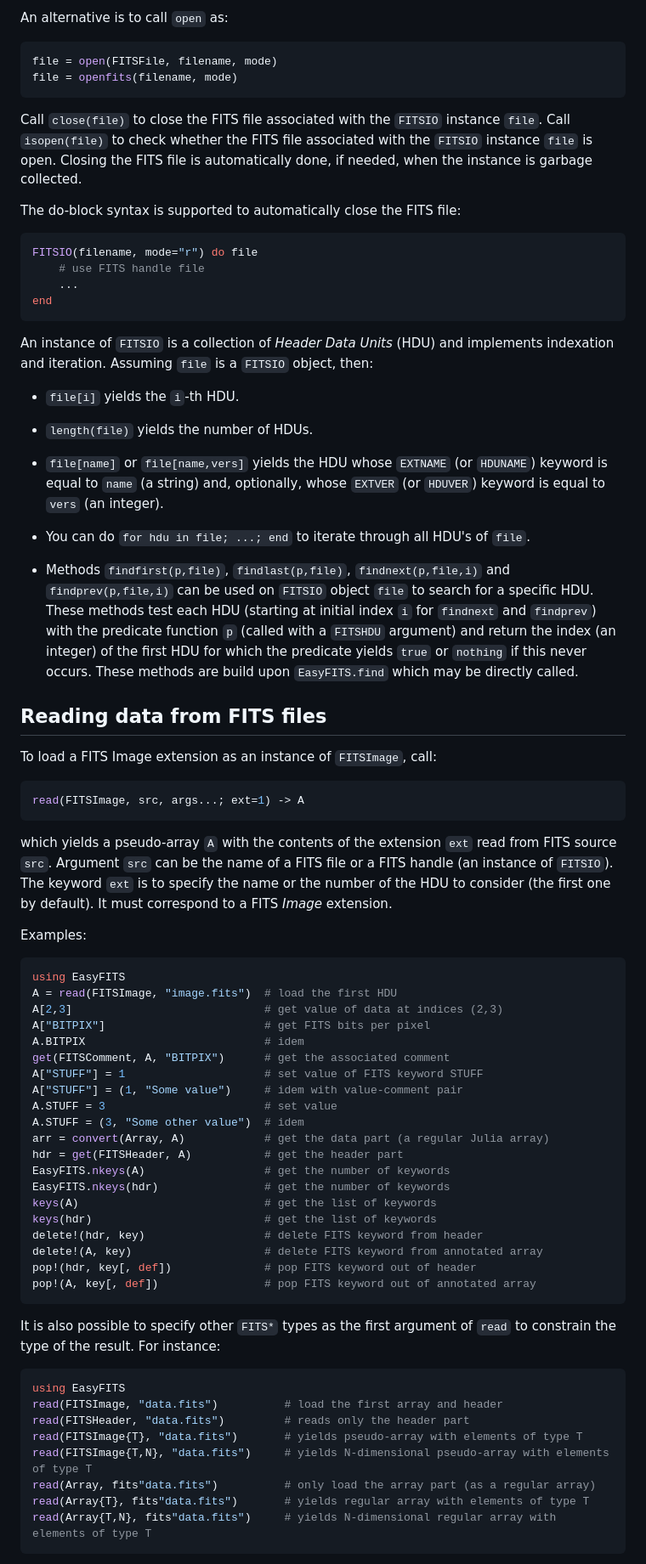
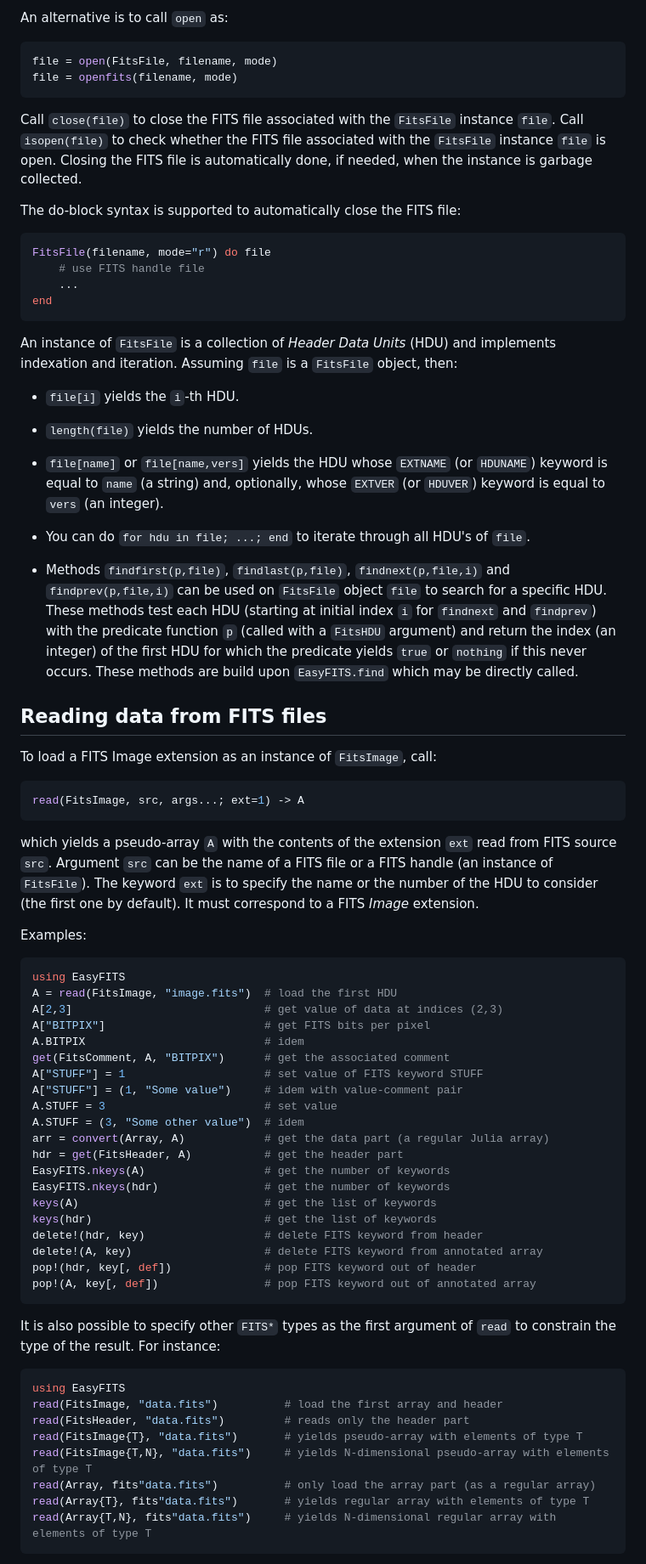
Before and after one commit to emmt/EasyFITS.jl, a Markdown page: README.md, the part around the change printed below. Shown: that part at 85% size. Drawn GitHub-style.

````diff
--- a/README.md
+++ b/README.md
@@ -135,27 +133,27 @@ where `filename` is the name of the FITS file and `mode` can be:
 An alternative is to call `open` as:
 
 ```julia
-file = open(FITSFile, filename, mode)
+file = open(FitsFile, filename, mode)
 file = openfits(filename, mode)
 ```
 
 
-Call `close(file)` to close the FITS file associated with the `FITSIO` instance
+Call `close(file)` to close the FITS file associated with the `FitsFile` instance
 `file`. Call `isopen(file)` to check whether the FITS file associated with the
-`FITSIO` instance `file` is open. Closing the FITS file is automatically done, if
+`FitsFile` instance `file` is open. Closing the FITS file is automatically done, if
 needed, when the instance is garbage collected.
 
 The do-block syntax is supported to automatically close the FITS file:
 
 ```julia
-FITSIO(filename, mode="r") do file
+FitsFile(filename, mode="r") do file
     # use FITS handle file
     ...
 end
 ```
 
-An instance of `FITSIO` is a collection of *Header Data Units* (HDU) and
-implements indexation and iteration. Assuming `file` is a `FITSIO` object, then:
+An instance of `FitsFile` is a collection of *Header Data Units* (HDU) and
+implements indexation and iteration. Assuming `file` is a `FitsFile` object, then:
 
 - `file[i]` yields the `i`-th HDU.
 
@@ -168,25 +166,25 @@ implements indexation and iteration. Assuming `file` is a `FITSIO` object, then:
 - You can do `for hdu in file; ...; end` to iterate through all HDU's of `file`.
 
 - Methods `findfirst(p,file)`, `findlast(p,file)`, `findnext(p,file,i)` and
-  `findprev(p,file,i)` can be used on `FITSIO` object `file` to search for a
+  `findprev(p,file,i)` can be used on `FitsFile` object `file` to search for a
   specific HDU. These methods test each HDU (starting at initial index `i` for
   `findnext` and `findprev`) with the predicate function `p` (called with a
-  `FITSHDU` argument) and return the index (an integer) of the first HDU for
+  `FitsHDU` argument) and return the index (an integer) of the first HDU for
   which the predicate yields `true` or `nothing` if this never occurs. These
   methods are build upon `EasyFITS.find` which may be directly called.
 
 
 ## Reading data from FITS files
 
-To load a FITS Image extension as an instance of `FITSImage`, call:
+To load a FITS Image extension as an instance of `FitsImage`, call:
 
 ```julia
-read(FITSImage, src, args...; ext=1) -> A
+read(FitsImage, src, args...; ext=1) -> A
 ```
 
 which yields a pseudo-array `A` with the contents of the extension `ext` read
 from FITS source `src`.  Argument `src` can be the name of a FITS file or a
-FITS handle (an instance of `FITSIO`).  The keyword `ext` is to specify the
+FITS handle (an instance of `FitsFile`).  The keyword `ext` is to specify the
 name or the number of the HDU to consider (the first one by default).  It must
 correspond to a FITS *Image* extension.
 
@@ -194,17 +192,17 @@ Examples:
 
 ```julia
 using EasyFITS
-A = read(FITSImage, "image.fits")  # load the first HDU
+A = read(FitsImage, "image.fits")  # load the first HDU
 A[2,3]                             # get value of data at indices (2,3)
 A["BITPIX"]                        # get FITS bits per pixel
 A.BITPIX                           # idem
-get(FITSComment, A, "BITPIX")      # get the associated comment
+get(FitsComment, A, "BITPIX")      # get the associated comment
 A["STUFF"] = 1                     # set value of FITS keyword STUFF
 A["STUFF"] = (1, "Some value")     # idem with value-comment pair
 A.STUFF = 3                        # set value
 A.STUFF = (3, "Some other value")  # idem
 arr = convert(Array, A)            # get the data part (a regular Julia array)
-hdr = get(FITSHeader, A)           # get the header part
+hdr = get(FitsHeader, A)           # get the header part
 EasyFITS.nkeys(A)                  # get the number of keywords
 EasyFITS.nkeys(hdr)                # get the number of keywords
 keys(A)                            # get the list of keywords
@@ -220,10 +218,10 @@ It is also possible to specify other `FITS*` types as the first argument of
 
 ```julia
 using EasyFITS
-read(FITSImage, "data.fits")          # load the first array and header
-read(FITSHeader, "data.fits")         # reads only the header part
-read(FITSImage{T}, "data.fits")       # yields pseudo-array with elements of type T
-read(FITSImage{T,N}, "data.fits")     # yields N-dimensional pseudo-array with elements of type T
+read(FitsImage, "data.fits")          # load the first array and header
+read(FitsHeader, "data.fits")         # reads only the header part
+read(FitsImage{T}, "data.fits")       # yields pseudo-array with elements of type T
+read(FitsImage{T,N}, "data.fits")     # yields N-dimensional pseudo-array with elements of type T
 read(Array, fits"data.fits")          # only load the array part (as a regular array)
 read(Array{T}, fits"data.fits")       # yields regular array with elements of type T
 read(Array{T,N}, fits"data.fits")     # yields N-dimensional regular array with elements of type T
````
Also changed, not shown: other parts of README.md (+47 -48 lines).
